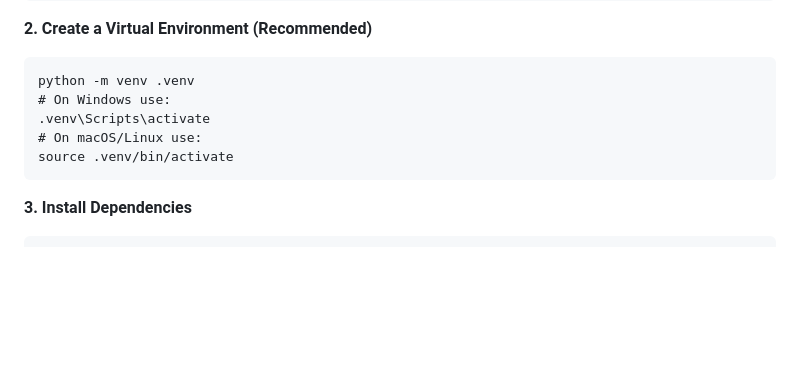
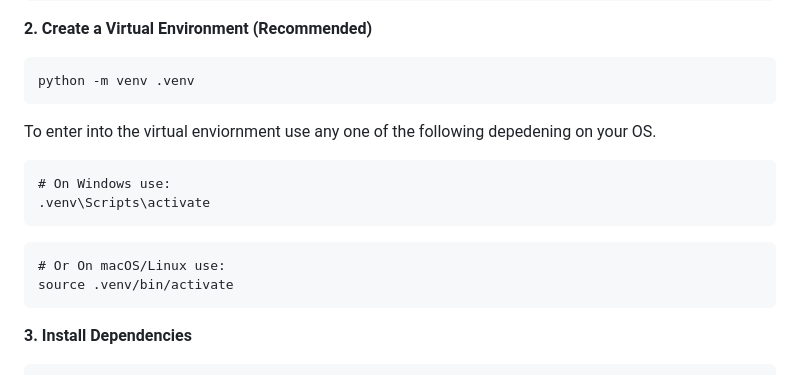
Before and after one commit to AkshatJ24/StyleVision-AI, a Markdown page: README.md, the part around the change. Rendered like a GitHub page; blank space fills up the shorter version.

````diff
--- a/README.md
+++ b/README.md
@@ -62,9 +62,14 @@ cd StyleVision-AI
 **2. Create a Virtual Environment (Recommended)**
 ```
 python -m venv .venv
+```
+To enter into the virtual enviornment use any one of the following depedening on your OS.
+```
 # On Windows use:
 .venv\Scripts\activate
-# On macOS/Linux use:
+```
+```
+# Or On macOS/Linux use:
 source .venv/bin/activate
 ```
 
````
